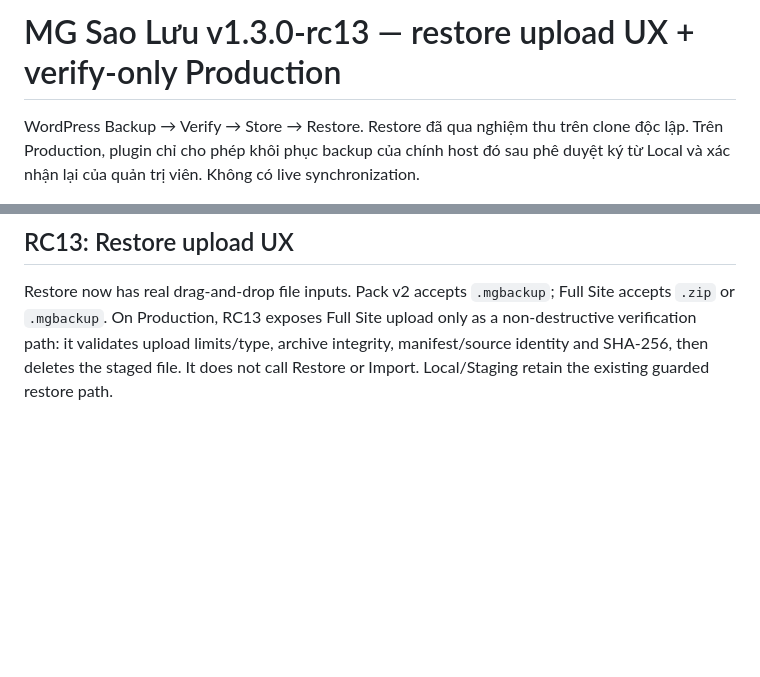
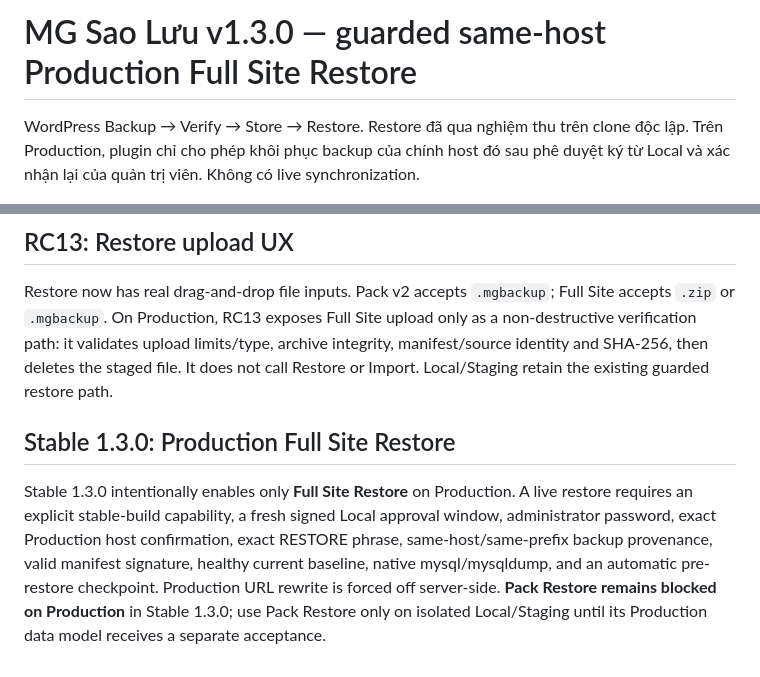
Before and after one commit to thiendzung/mg-saoluu, a Markdown page: README.md, 2 parts joined by grey strips. Drawn GitHub-style; blank space fills up the shorter version.

Commit message:
docs: document stable 1.3.0 production restore

```diff
--- a/README.md
+++ b/README.md
@@ -1,4 +1,4 @@
-# MG Sao Lưu v1.3.0-rc13 — restore upload UX + verify-only Production
+# MG Sao Lưu v1.3.0 — guarded same-host Production Full Site Restore
 
 WordPress Backup → Verify → Store → Restore. Restore đã qua nghiệm thu trên clone độc lập. Trên Production, plugin chỉ cho phép khôi phục backup của chính host đó sau phê duyệt ký từ Local và xác nhận lại của quản trị viên. Không có live synchronization.
 
@@ -65,3 +65,7 @@ Settings Pack post-verify now hashes durable option rows by logical content (`op
 
 ## RC13: Restore upload UX
 Restore now has real drag-and-drop file inputs. Pack v2 accepts `.mgbackup`; Full Site accepts `.zip` or `.mgbackup`. On Production, RC13 exposes Full Site upload only as a non-destructive verification path: it validates upload limits/type, archive integrity, manifest/source identity and SHA-256, then deletes the staged file. It does not call Restore or Import. Local/Staging retain the existing guarded restore path.
+
+
+## Stable 1.3.0: Production Full Site Restore
+Stable 1.3.0 intentionally enables only **Full Site Restore** on Production. A live restore requires an explicit stable-build capability, a fresh signed Local approval window, administrator password, exact Production host confirmation, exact RESTORE phrase, same-host/same-prefix backup provenance, valid manifest signature, healthy current baseline, native mysql/mysqldump, and an automatic pre-restore checkpoint. Production URL rewrite is forced off server-side. **Pack Restore remains blocked on Production** in Stable 1.3.0; use Pack Restore only on isolated Local/Staging until its Production data model receives a separate acceptance.
```
